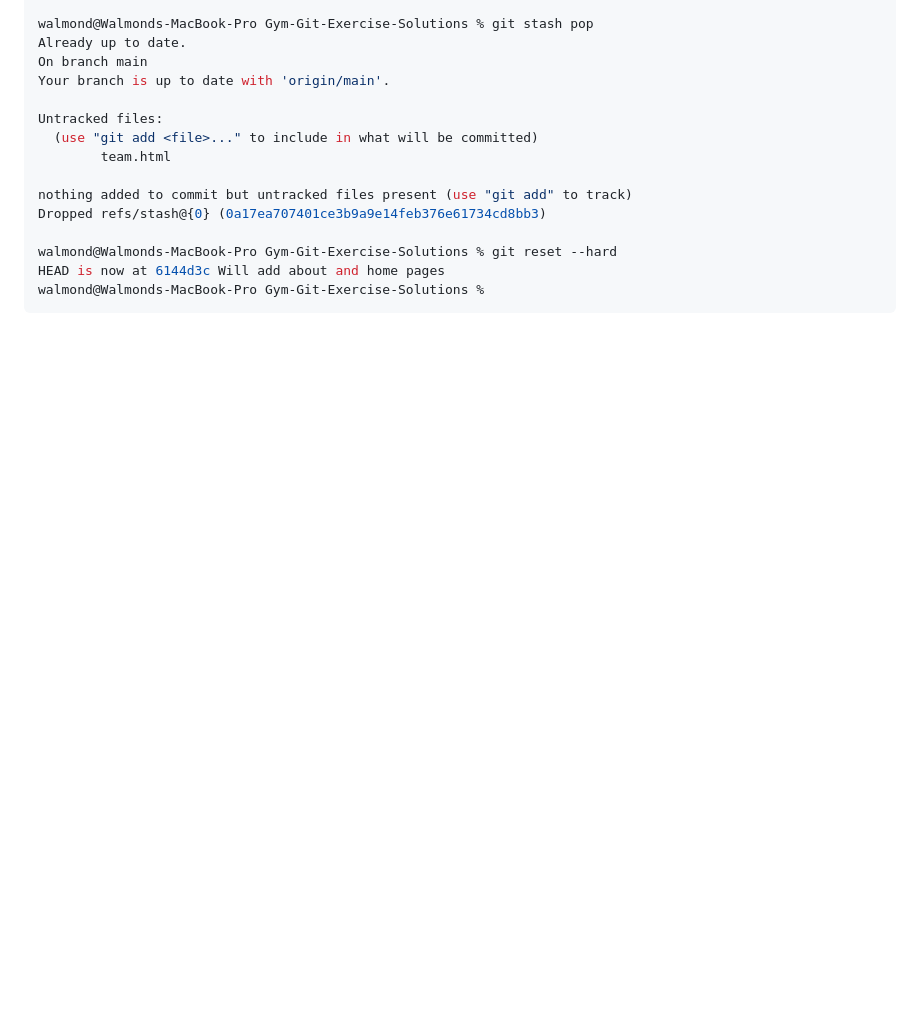
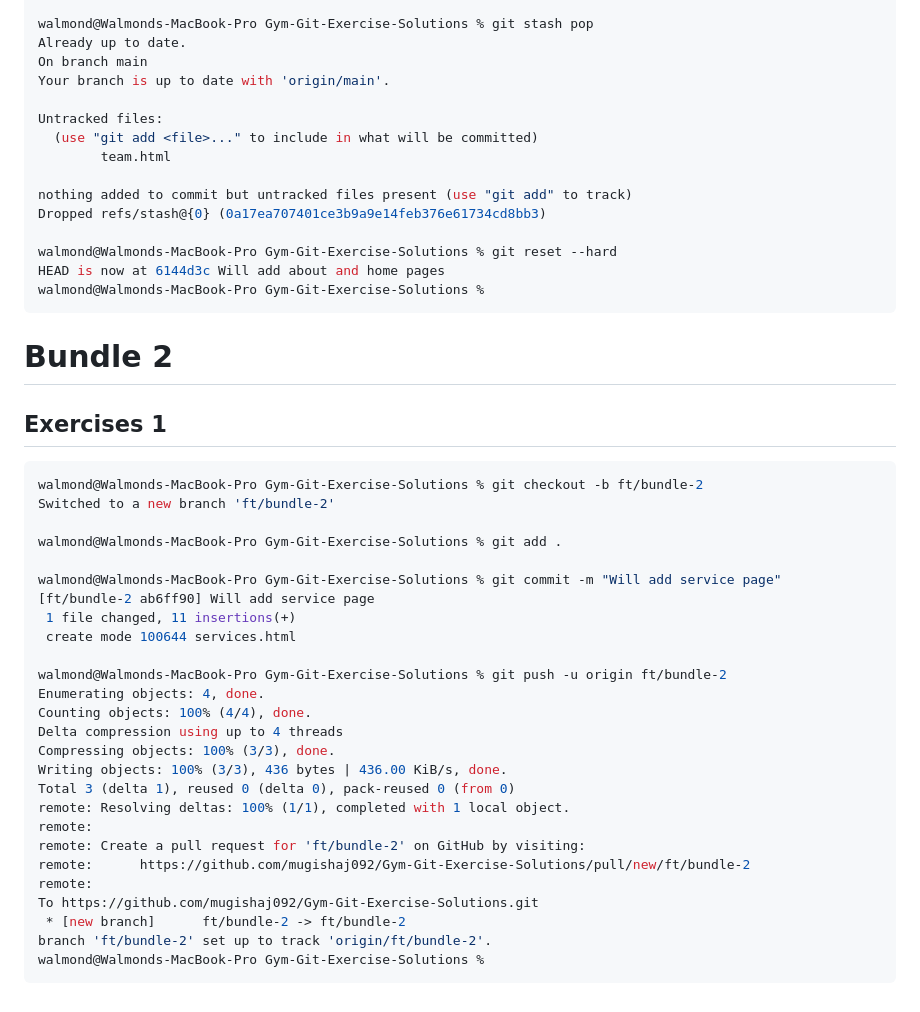
Before and after one commit to mugishaj092/Gym-Git-Exercise-Solutions, a Markdown page: README.md, the part around the change. Rendered like a GitHub page; blank space fills up the shorter version.

Commit message:
add bundle 2 exercise 1

````diff
--- a/README.md
+++ b/README.md
@@ -140,3 +140,35 @@ walmond@Walmonds-MacBook-Pro Gym-Git-Exercise-Solutions % git reset --hard
 HEAD is now at 6144d3c Will add about and home pages
 walmond@Walmonds-MacBook-Pro Gym-Git-Exercise-Solutions %
 ```
+
+# Bundle 2
+## Exercises 1
+
+```bash
+walmond@Walmonds-MacBook-Pro Gym-Git-Exercise-Solutions % git checkout -b ft/bundle-2
+Switched to a new branch 'ft/bundle-2'
+
+walmond@Walmonds-MacBook-Pro Gym-Git-Exercise-Solutions % git add .
+
+walmond@Walmonds-MacBook-Pro Gym-Git-Exercise-Solutions % git commit -m "Will add service page"
+[ft/bundle-2 ab6ff90] Will add service page
+ 1 file changed, 11 insertions(+)
+ create mode 100644 services.html
+
+walmond@Walmonds-MacBook-Pro Gym-Git-Exercise-Solutions % git push -u origin ft/bundle-2
+Enumerating objects: 4, done.
+Counting objects: 100% (4/4), done.
+Delta compression using up to 4 threads
+Compressing objects: 100% (3/3), done.
+Writing objects: 100% (3/3), 436 bytes | 436.00 KiB/s, done.
+Total 3 (delta 1), reused 0 (delta 0), pack-reused 0 (from 0)
+remote: Resolving deltas: 100% (1/1), completed with 1 local object.
+remote:
+remote: Create a pull request for 'ft/bundle-2' on GitHub by visiting:
+remote:      https://github.com/mugishaj092/Gym-Git-Exercise-Solutions/pull/new/ft/bundle-2
+remote:
+To https://github.com/mugishaj092/Gym-Git-Exercise-Solutions.git
+ * [new branch]      ft/bundle-2 -> ft/bundle-2
+branch 'ft/bundle-2' set up to track 'origin/ft/bundle-2'.
+walmond@Walmonds-MacBook-Pro Gym-Git-Exercise-Solutions %
+```
````
